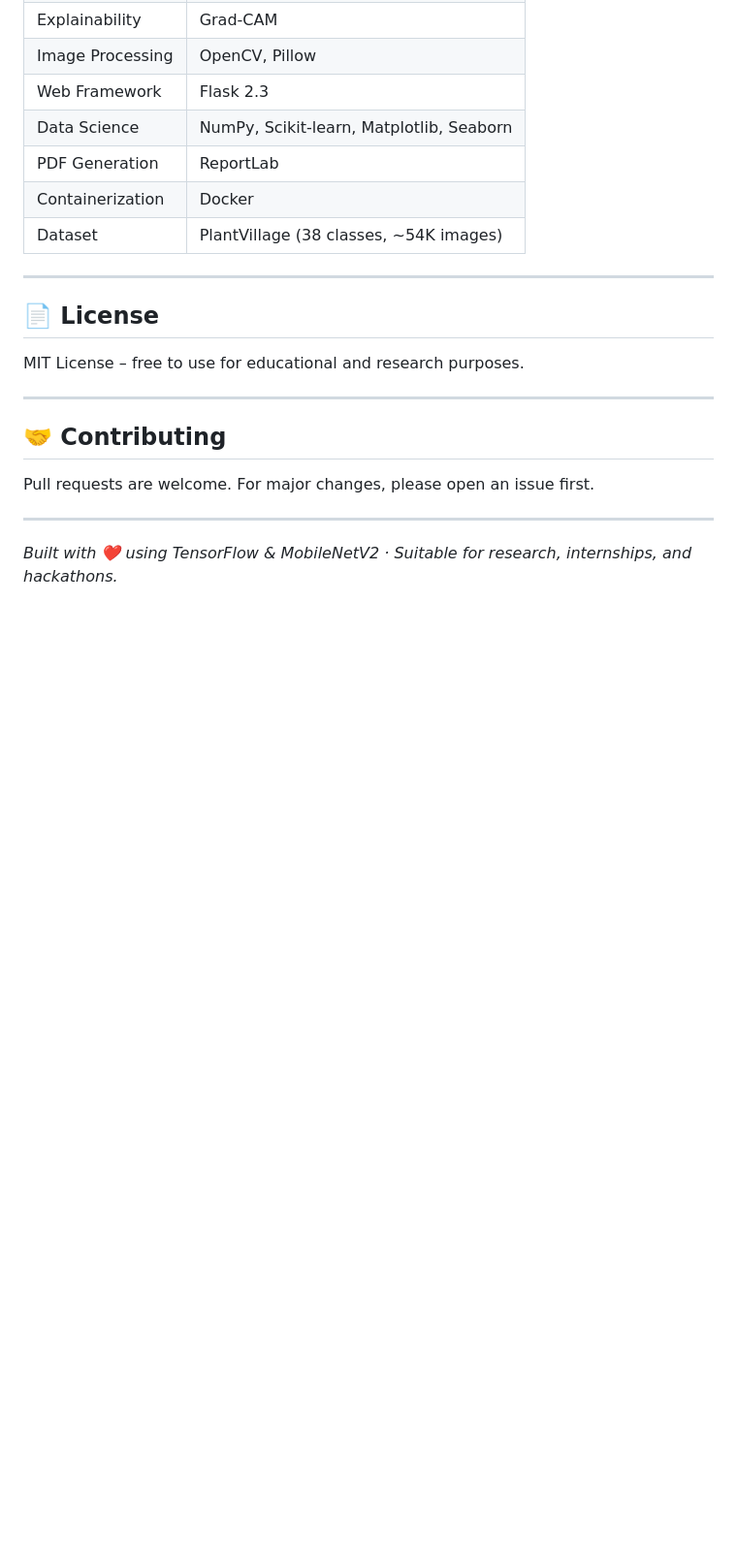
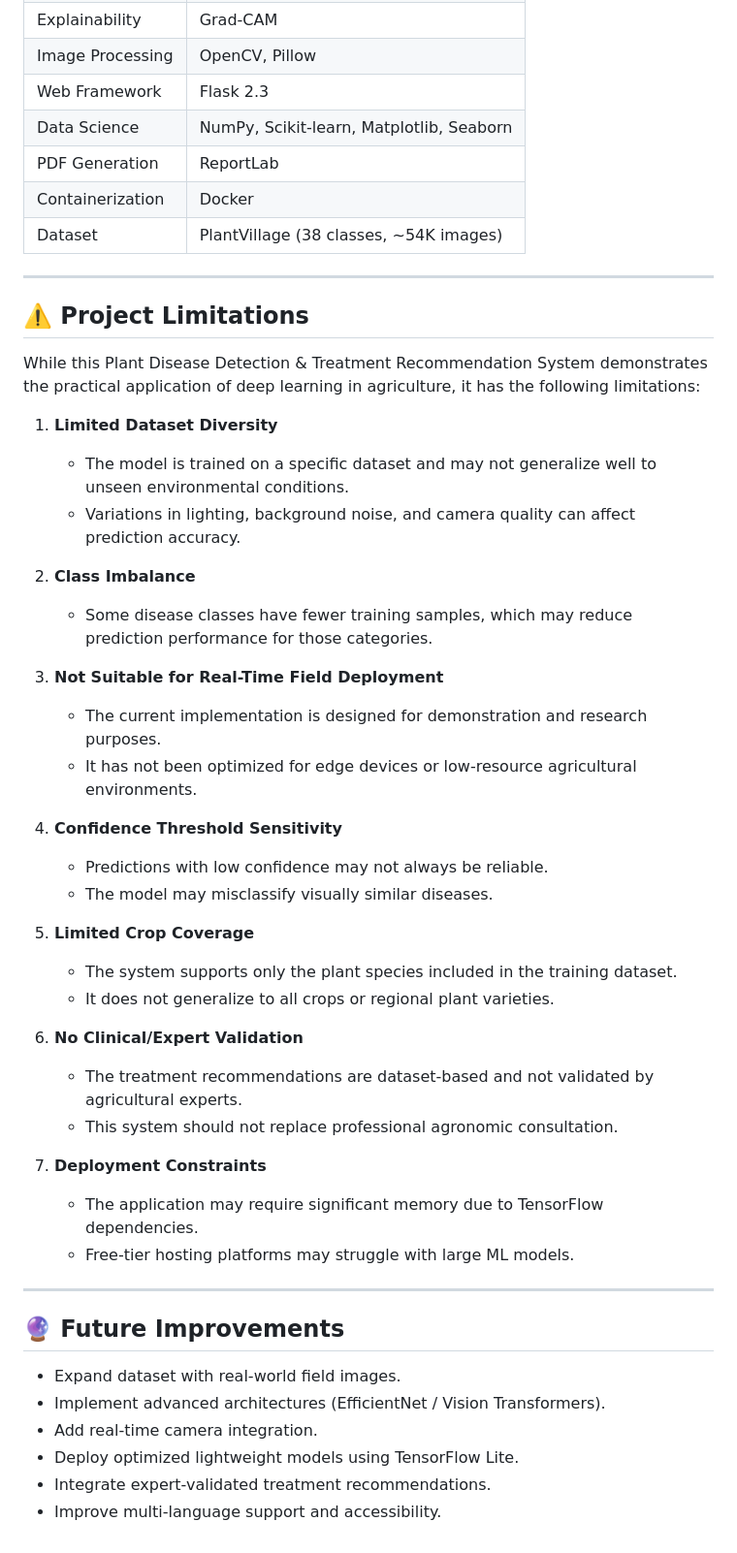
Before and after one commit to DevikaBalleda/Plant_disease_prediction, a Markdown page: README.md, the part around the change. Shown at 97% size. GitHub-like rendering; blank space fills up the shorter version.

```diff
--- a/README.md
+++ b/README.md
@@ -329,16 +329,44 @@ Result :
 
 ---
 
-## 📄 License
+## ⚠️ Project Limitations
 
-MIT License – free to use for educational and research purposes.
+While this Plant Disease Detection & Treatment Recommendation System demonstrates the practical application of deep learning in agriculture, it has the following limitations:
+
+1. **Limited Dataset Diversity**
+   - The model is trained on a specific dataset and may not generalize well to unseen environmental conditions.
+   - Variations in lighting, background noise, and camera quality can affect prediction accuracy.
+
+2. **Class Imbalance**
+   - Some disease classes have fewer training samples, which may reduce prediction performance for those categories.
+
+3. **Not Suitable for Real-Time Field Deployment**
+   - The current implementation is designed for demonstration and research purposes.
+   - It has not been optimized for edge devices or low-resource agricultural environments.
+
+4. **Confidence Threshold Sensitivity**
+   - Predictions with low confidence may not always be reliable.
+   - The model may misclassify visually similar diseases.
+
+5. **Limited Crop Coverage**
+   - The system supports only the plant species included in the training dataset.
+   - It does not generalize to all crops or regional plant varieties.
+
+6. **No Clinical/Expert Validation**
+   - The treatment recommendations are dataset-based and not validated by agricultural experts.
+   - This system should not replace professional agronomic consultation.
+
+7. **Deployment Constraints**
+   - The application may require significant memory due to TensorFlow dependencies.
+   - Free-tier hosting platforms may struggle with large ML models.
 
 ---
 
-## 🤝 Contributing
+## 🔮 Future Improvements
 
-Pull requests are welcome. For major changes, please open an issue first.
-
----
-
-*Built with ❤️ using TensorFlow & MobileNetV2 · Suitable for research, internships, and hackathons.*
+- Expand dataset with real-world field images.
+- Implement advanced architectures (EfficientNet / Vision Transformers).
+- Add real-time camera integration.
+- Deploy optimized lightweight models using TensorFlow Lite.
+- Integrate expert-validated treatment recommendations.
+- Improve multi-language support and accessibility.
```
